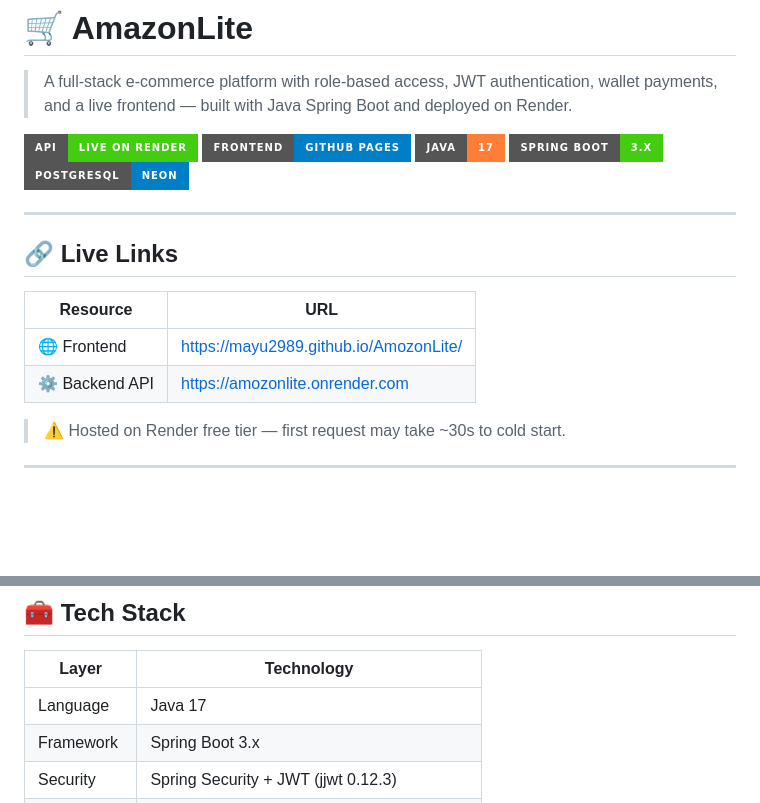
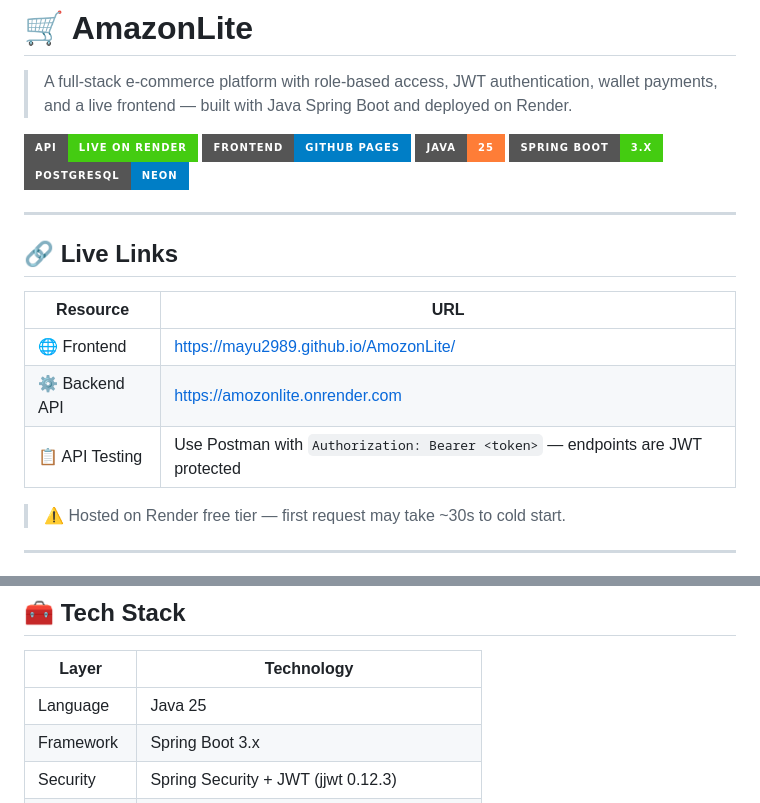
Before and after one commit to mayu2989/AmozonLite, a Markdown page: README.md, 2 parts joined by grey strips. Rendered like a GitHub page; badges without logos; blank space fills up the shorter version.

```diff
--- a/README.md
+++ b/README.md
@@ -4,7 +4,7 @@
 
 [![Live API](https://img.shields.io/badge/API-Live%20on%20Render-brightgreen?style=for-the-badge)](https://amozonlite.onrender.com)
 [![Frontend](https://img.shields.io/badge/Frontend-GitHub%20Pages-blue?style=for-the-badge)](https://mayu2989.github.io/AmozonLite/)
-[![Java](https://img.shields.io/badge/Java-17-orange?style=for-the-badge&logo=java)](https://www.java.com)
+[![Java](https://img.shields.io/badge/Java-25-orange?style=for-the-badge&logo=java)](https://www.java.com)
 [![Spring Boot](https://img.shields.io/badge/Spring%20Boot-3.x-brightgreen?style=for-the-badge&logo=springboot)](https://spring.io/projects/spring-boot)
 [![PostgreSQL](https://img.shields.io/badge/PostgreSQL-Neon-blue?style=for-the-badge&logo=postgresql)](https://neon.tech)
 
@@ -16,6 +16,7 @@
 |---|---|
 | 🌐 Frontend | https://mayu2989.github.io/AmozonLite/ |
 | ⚙️ Backend API | https://amozonlite.onrender.com |
+| 📋 API Testing | Use Postman with `Authorization: Bearer <token>` — endpoints are JWT protected |
 
 > ⚠️ Hosted on Render free tier — first request may take ~30s to cold start.
 
@@ -77,7 +78,7 @@ AmazonLite is a backend-focused e-commerce REST API that simulates a real market
 
 | Layer | Technology |
 |---|---|
-| Language | Java 17 |
+| Language | Java 25 |
 | Framework | Spring Boot 3.x |
 | Security | Spring Security + JWT (jjwt 0.12.3) |
 | Database | PostgreSQL (Neon) |
```
